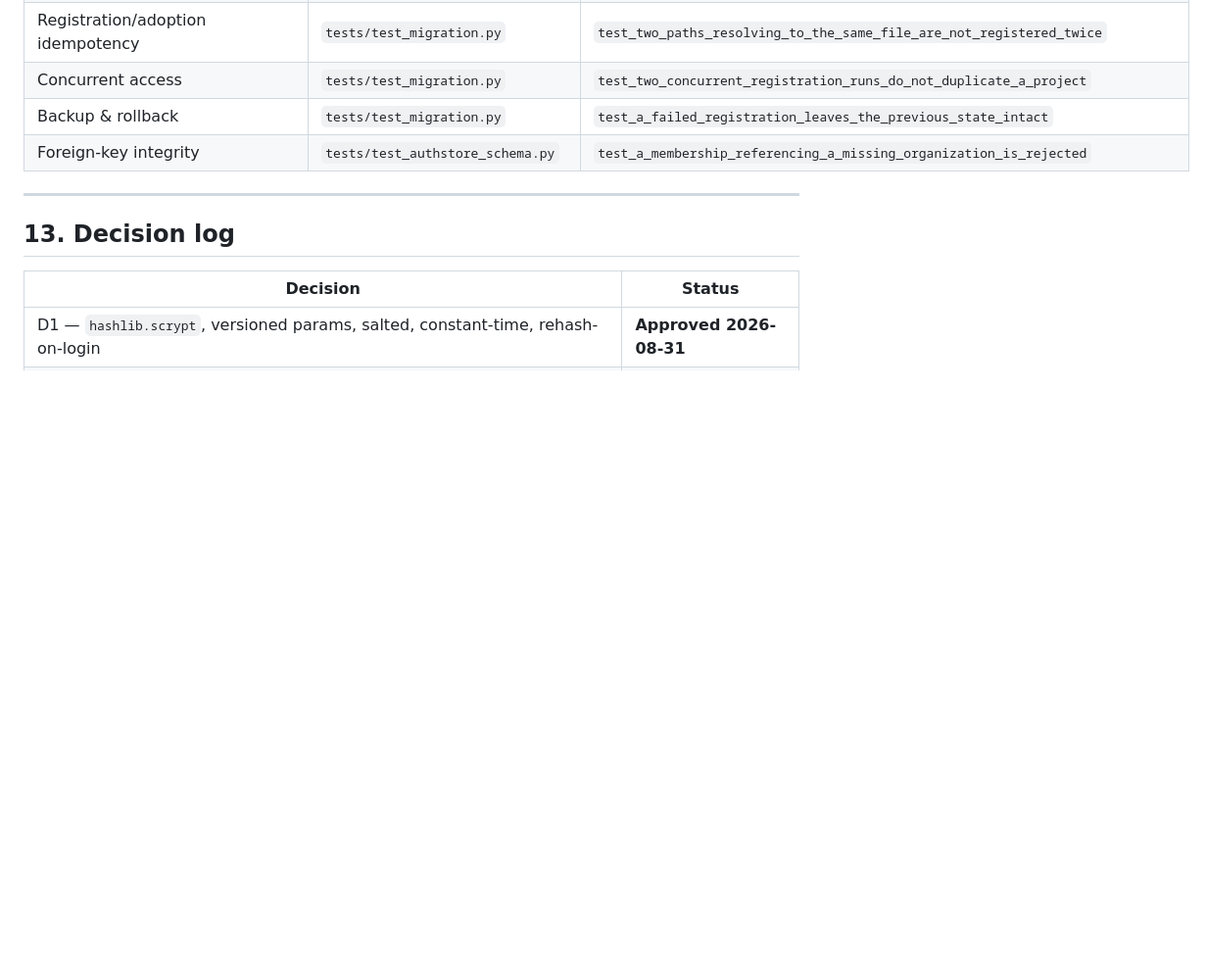
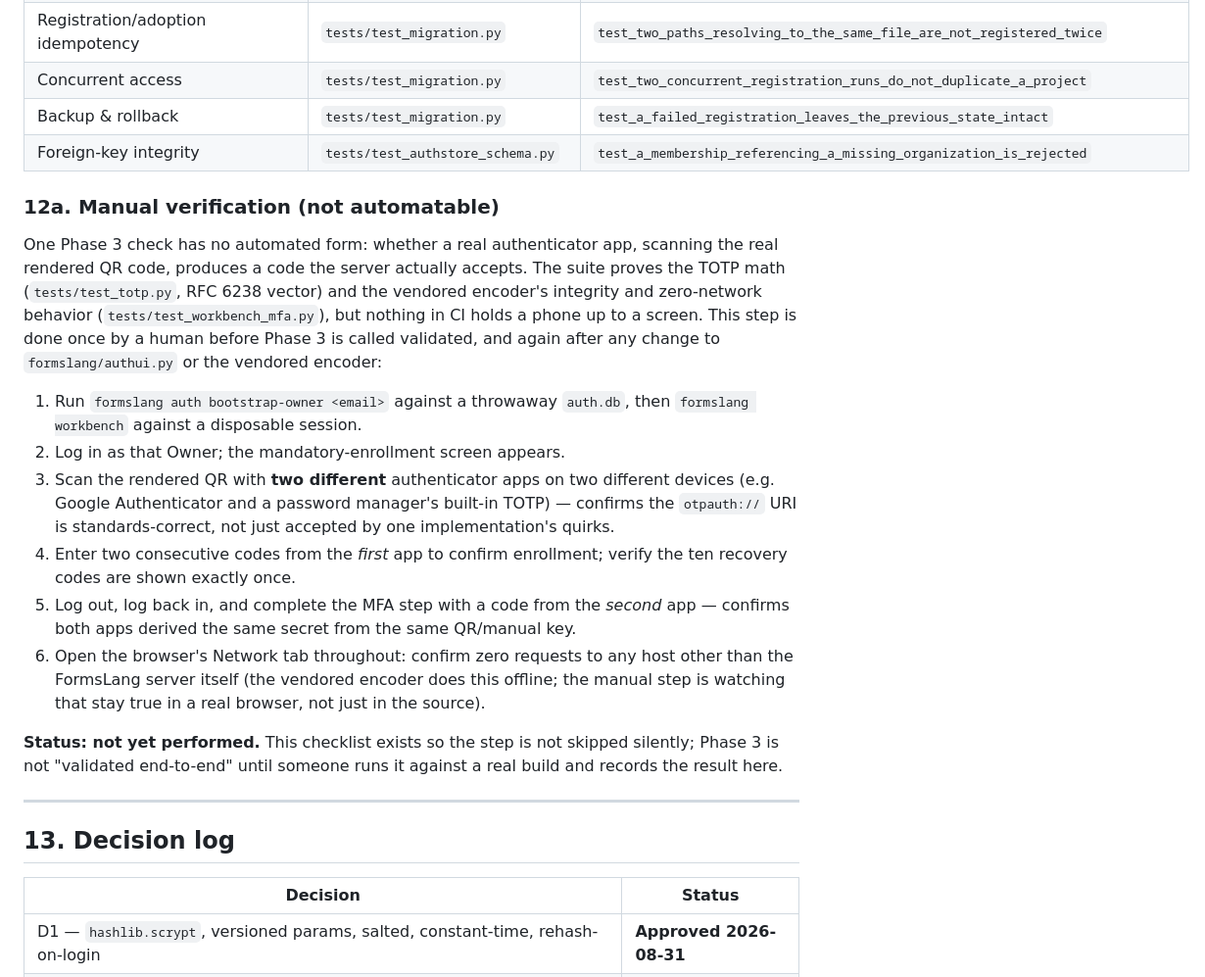
Before and after one commit to B2DEV-TECH/FormsLang, a Markdown page: docs/auth-multitenancy-design.md, the part around the change. Shown at 98% size. GitHub-like rendering; blank space fills up the shorter version.

Commit message:
docs(auth): roadmap line for Phase 3 + manual verification checklist
README's roadmap gains "Secure multi-user workspaces: RBAC, MFA/TOTP, and
per-organization isolation" -- left unchecked deliberately. It only
flips once the §12a manual two-authenticator smoke test has actually
been run against a real build, not merely once the automated suite is
green.

docs/auth-multitenancy-design.md §12a documents that checklist and
states plainly that it has not yet been performed, so the gap can't be
skipped silently by anyone reading the design doc later.

```diff
--- a/docs/auth-multitenancy-design.md
+++ b/docs/auth-multitenancy-design.md
@@ -906,6 +906,38 @@ module-level fixtures):
 | Backup & rollback | `tests/test_migration.py` | `test_a_failed_registration_leaves_the_previous_state_intact` |
 | Foreign-key integrity | `tests/test_authstore_schema.py` | `test_a_membership_referencing_a_missing_organization_is_rejected` |
 
+### 12a. Manual verification (not automatable)
+
+One Phase 3 check has no automated form: whether a real authenticator app,
+scanning the real rendered QR code, produces a code the server actually
+accepts. The suite proves the TOTP math (`tests/test_totp.py`, RFC 6238
+vector) and the vendored encoder's integrity and zero-network behavior
+(`tests/test_workbench_mfa.py`), but nothing in CI holds a phone up to a
+screen. This step is done once by a human before Phase 3 is called
+validated, and again after any change to `formslang/authui.py` or the
+vendored encoder:
+
+1. Run `formslang auth bootstrap-owner <email>` against a throwaway
+   `auth.db`, then `formslang workbench` against a disposable session.
+2. Log in as that Owner; the mandatory-enrollment screen appears.
+3. Scan the rendered QR with **two different** authenticator apps on two
+   different devices (e.g. Google Authenticator and a password manager's
+   built-in TOTP) — confirms the `otpauth://` URI is standards-correct,
+   not just accepted by one implementation's quirks.
+4. Enter two consecutive codes from the *first* app to confirm enrollment;
+   verify the ten recovery codes are shown exactly once.
+5. Log out, log back in, and complete the MFA step with a code from the
+   *second* app — confirms both apps derived the same secret from the same
+   QR/manual key.
+6. Open the browser's Network tab throughout: confirm zero requests to any
+   host other than the FormsLang server itself (the vendored encoder does
+   this offline; the manual step is watching that stay true in a real
+   browser, not just in the source).
+
+**Status: not yet performed.** This checklist exists so the step is not
+skipped silently; Phase 3 is not "validated end-to-end" until someone runs
+it against a real build and records the result here.
+
 ---
 
 ## 13. Decision log
```
Also changed, not shown: README.md (+1 -0 lines).
